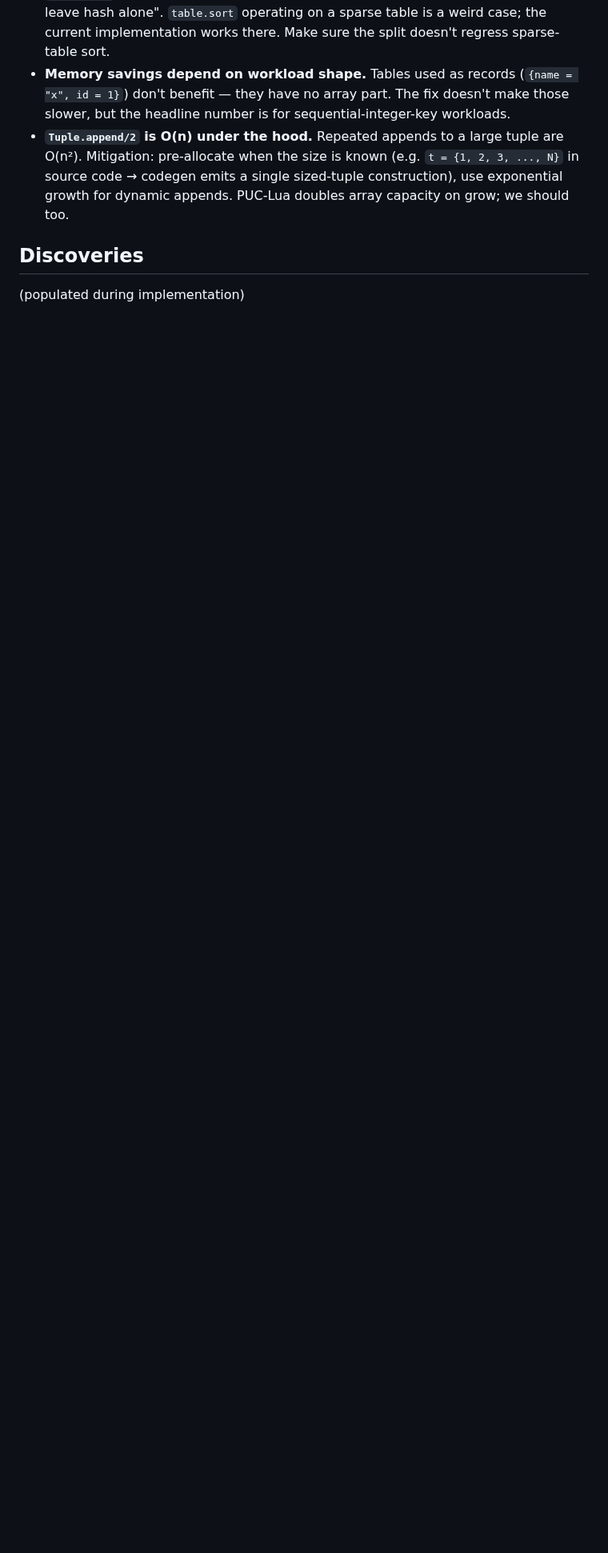
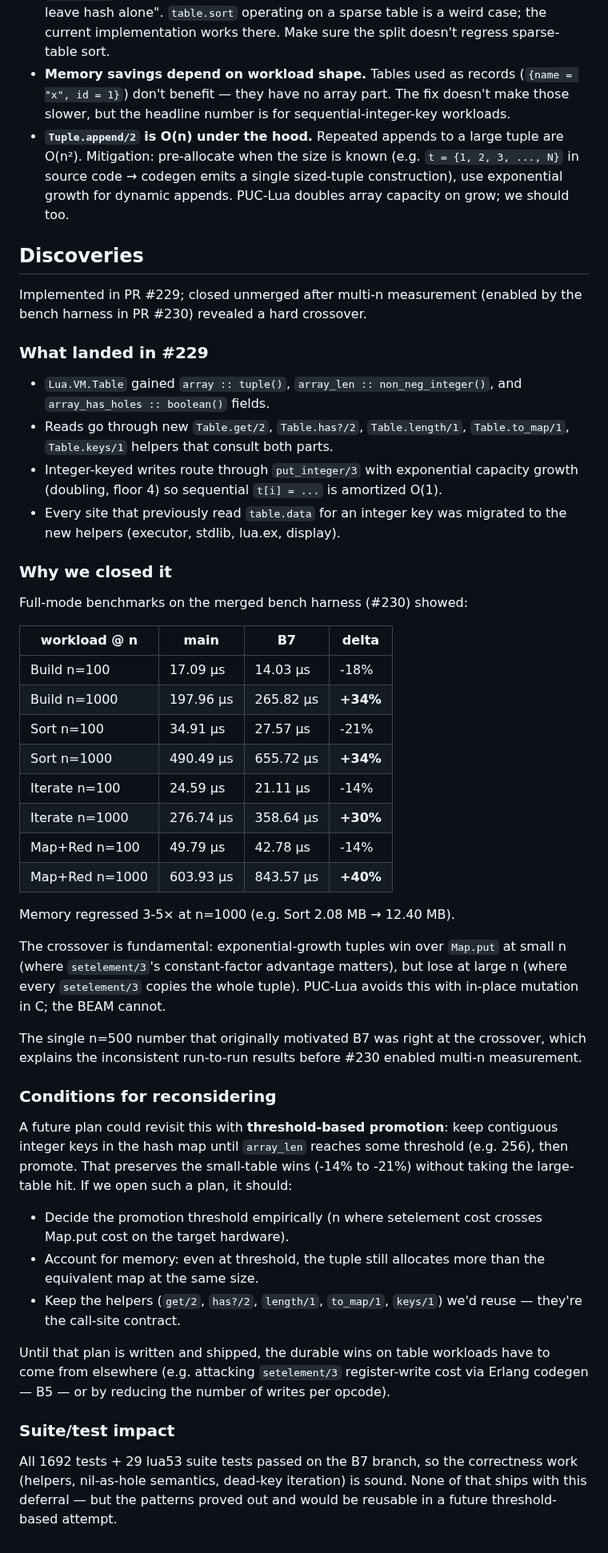
Before and after one commit to tv-labs/lua, a Markdown page: .agents/plans/B7-table-array-hash-split.md, the part around one of its changes. Shown at 80% size. Rendered like a GitHub page; blank space fills up the shorter version.

Commit message:
chore(B7): defer plan; tuple cost crossover makes large tables a regression
PR #229 implemented the full plan and passed correctness, but multi-n
measurement on the bench harness from PR #230 revealed that wins at
n<=100 (-14% to -21%) are accompanied by losses at n=1000 (+30% to
+40%), plus 3-5x memory regression at the same scale.

The crossover is structural: setelement/3 on a 1024-cell tuple copies
the whole tuple every write, vs Map.put's amortized log-time tree
allocation. PUC-Lua avoids this with in-place C mutation; we can't.

A future plan could revisit this with threshold-based promotion (stay
in the data map until array_len reaches some boundary, then promote).
That would preserve the small-table wins without the large-table hit.
Until that plan exists, table workloads have to look elsewhere for
durable wins (likely B5: compile prototypes to Erlang).

Plan file updated with full measurement data and the conditions under
which the work could be reopened. PR #229 closed without merging.

```diff
--- a/.agents/plans/B7-table-array-hash-split.md
+++ b/.agents/plans/B7-table-array-hash-split.md
@@ -250,4 +250,71 @@ IO.puts("delta=#{after_mem - before_mem}B")
 
 ## Discoveries
 
-(populated during implementation)
+Implemented in PR #229; closed unmerged after multi-n measurement
+(enabled by the bench harness in PR #230) revealed a hard crossover.
+
+### What landed in #229
+
+- `Lua.VM.Table` gained `array :: tuple()`, `array_len :: non_neg_integer()`,
+  and `array_has_holes :: boolean()` fields.
+- Reads go through new `Table.get/2`, `Table.has?/2`, `Table.length/1`,
+  `Table.to_map/1`, `Table.keys/1` helpers that consult both parts.
+- Integer-keyed writes route through `put_integer/3` with exponential
+  capacity growth (doubling, floor 4) so sequential `t[i] = ...` is
+  amortized O(1).
+- Every site that previously read `table.data` for an integer key was
+  migrated to the new helpers (executor, stdlib, lua.ex, display).
+
+### Why we closed it
+
+Full-mode benchmarks on the merged bench harness (#230) showed:
+
+| workload @ n  | main      | B7        | delta   |
+|---------------|-----------|-----------|---------|
+| Build n=100   | 17.09 µs  | 14.03 µs  | -18%    |
+| Build n=1000  | 197.96 µs | 265.82 µs | **+34%** |
+| Sort n=100    | 34.91 µs  | 27.57 µs  | -21%    |
+| Sort n=1000   | 490.49 µs | 655.72 µs | **+34%** |
+| Iterate n=100 | 24.59 µs  | 21.11 µs  | -14%    |
+| Iterate n=1000| 276.74 µs | 358.64 µs | **+30%** |
+| Map+Red n=100 | 49.79 µs  | 42.78 µs  | -14%    |
+| Map+Red n=1000| 603.93 µs | 843.57 µs | **+40%** |
+
+Memory regressed 3-5× at n=1000 (e.g. Sort 2.08 MB → 12.40 MB).
+
+The crossover is fundamental: exponential-growth tuples win over
+`Map.put` at small n (where `setelement/3`'s constant-factor advantage
+matters), but lose at large n (where every `setelement/3` copies the
+whole tuple). PUC-Lua avoids this with in-place mutation in C; the
+BEAM cannot.
+
+The single n=500 number that originally motivated B7 was right at
+the crossover, which explains the inconsistent run-to-run results
+before #230 enabled multi-n measurement.
+
+### Conditions for reconsidering
+
+A future plan could revisit this with **threshold-based promotion**:
+keep contiguous integer keys in the hash map until `array_len` reaches
+some threshold (e.g. 256), then promote. That preserves the small-table
+wins (-14% to -21%) without taking the large-table hit. If we open such
+a plan, it should:
+
+- Decide the promotion threshold empirically (n where setelement
+  cost crosses Map.put cost on the target hardware).
+- Account for memory: even at threshold, the tuple still allocates
+  more than the equivalent map at the same size.
+- Keep the helpers (`get/2`, `has?/2`, `length/1`, `to_map/1`,
+  `keys/1`) we'd reuse — they're the call-site contract.
+
+Until that plan is written and shipped, the durable wins on table
+workloads have to come from elsewhere (e.g. attacking `setelement/3`
+register-write cost via Erlang codegen — B5 — or by reducing the
+number of writes per opcode).
+
+### Suite/test impact
+
+All 1692 tests + 29 lua53 suite tests passed on the B7 branch, so the
+correctness work (helpers, nil-as-hole semantics, dead-key iteration)
+is sound. None of that ships with this deferral — but the patterns
+proved out and would be reusable in a future threshold-based attempt.
```
Also changed, not shown: other parts of .agents/plans/B7-table-array-hash-split.md (+2 -2 lines).
